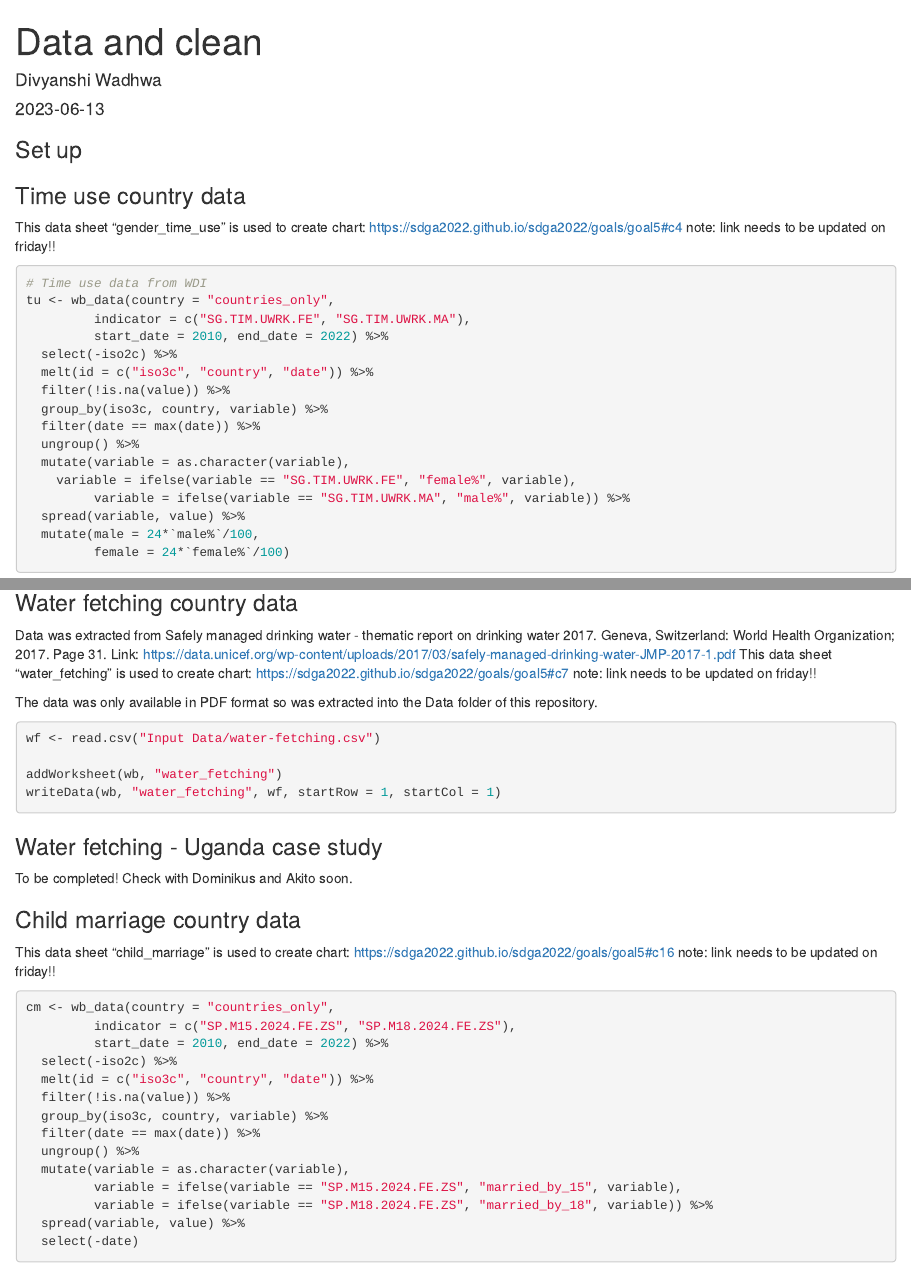
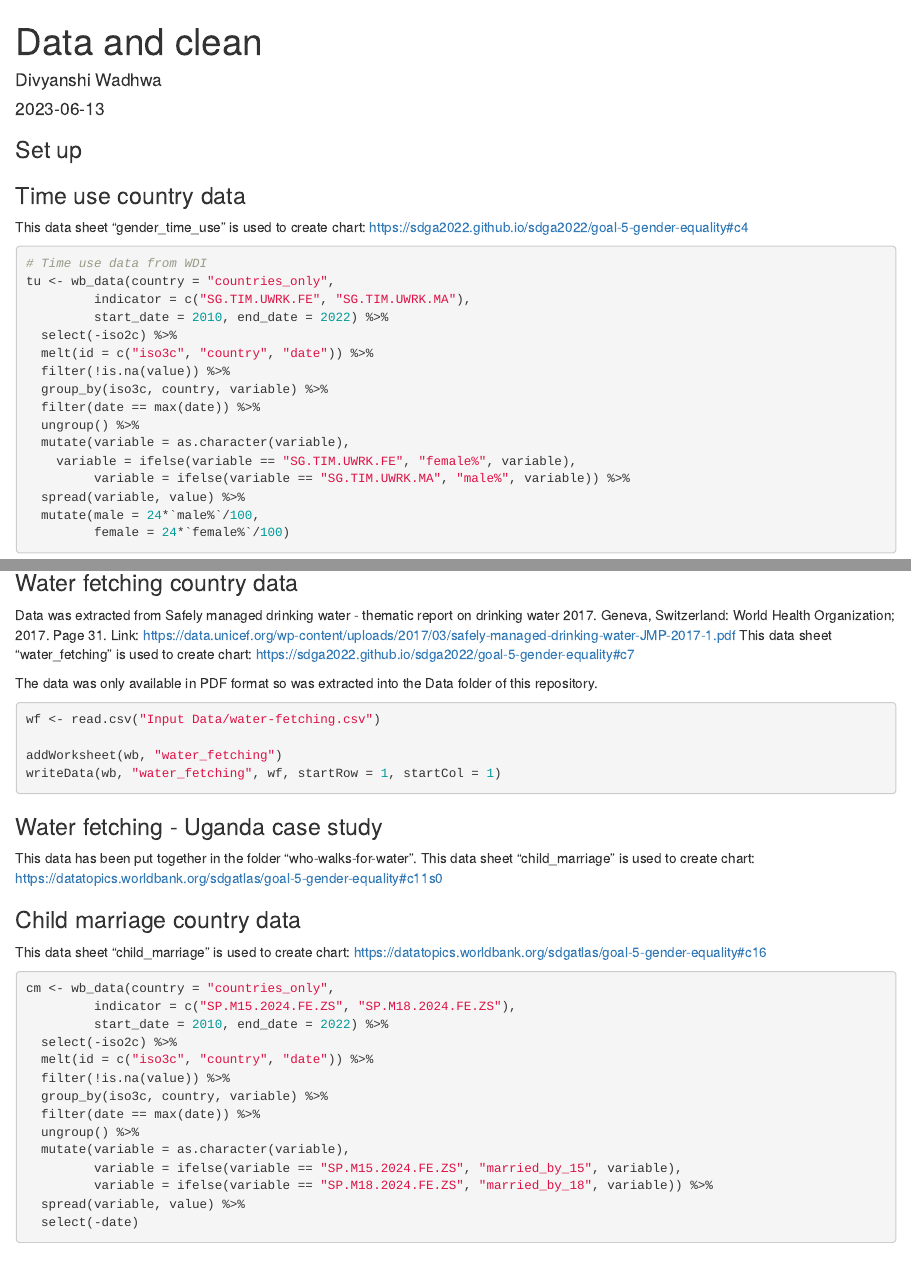
Before and after one commit to sdga2023/data-goal-05, an R Markdown document (get_data.Rmd): the page in a window 1100 px wide, from its top, and a second part further down, joined at a grey line. Rendered offline with R 4.5, knitr and Pandoc, with nearby package versions; some code elsewhere in the file could not run offline.

Commit message:
updated links and info

````diff
--- a/get_data.Rmd
+++ b/get_data.Rmd
@@ -18,8 +18,8 @@ wb <- createWorkbook()
 ```
 
 ### Time use country data
-This data sheet "gender_time_use" is used to create chart: https://sdga2022.github.io/sdga2022/goals/goal5#c4
-note: link needs to be updated on friday!!
+This data sheet "gender_time_use" is used to create chart: https://sdga2022.github.io/sdga2022/goal-5-gender-equality#c4
+
 ```{r}
 
 # Time use data from WDI
@@ -46,8 +46,7 @@ writeData(wb, "gender_time_use", tu, startRow = 1, startCol = 1)
 
 ### Water fetching country data
 Data was extracted from Safely managed drinking water - thematic report on drinking water 2017. Geneva, Switzerland: World Health Organization; 2017. Page 31. Link: https://data.unicef.org/wp-content/uploads/2017/03/safely-managed-drinking-water-JMP-2017-1.pdf
-This data sheet "water_fetching" is used to create chart: https://sdga2022.github.io/sdga2022/goals/goal5#c7
-note: link needs to be updated on friday!!
+This data sheet "water_fetching" is used to create chart: https://sdga2022.github.io/sdga2022/goal-5-gender-equality#c7
 
 The data was only available in PDF format so was extracted into the Data folder of this repository.
 ```{r}
@@ -59,12 +58,13 @@ writeData(wb, "water_fetching", wf, startRow = 1, startCol = 1)
 ```
 
 ### Water fetching - Uganda case study
-To be completed! Check with Dominikus and Akito soon.
+This data has been put together in the folder "who-walks-for-water".
+This data sheet "child_marriage" is used to create chart: https://datatopics.worldbank.org/sdgatlas/goal-5-gender-equality#c11s0
 
 
 ### Child marriage country data
-This data sheet "child_marriage" is used to create chart: https://sdga2022.github.io/sdga2022/goals/goal5#c16
-note: link needs to be updated on friday!!
+This data sheet "child_marriage" is used to create chart: https://datatopics.worldbank.org/sdgatlas/goal-5-gender-equality#c16
+
 ```{r}
 cm <- wb_data(country = "countries_only",
          indicator = c("SP.M15.2024.FE.ZS", "SP.M18.2024.FE.ZS"),
````
Also changed, not shown: get_data.Rmd (16 more changed lines).
